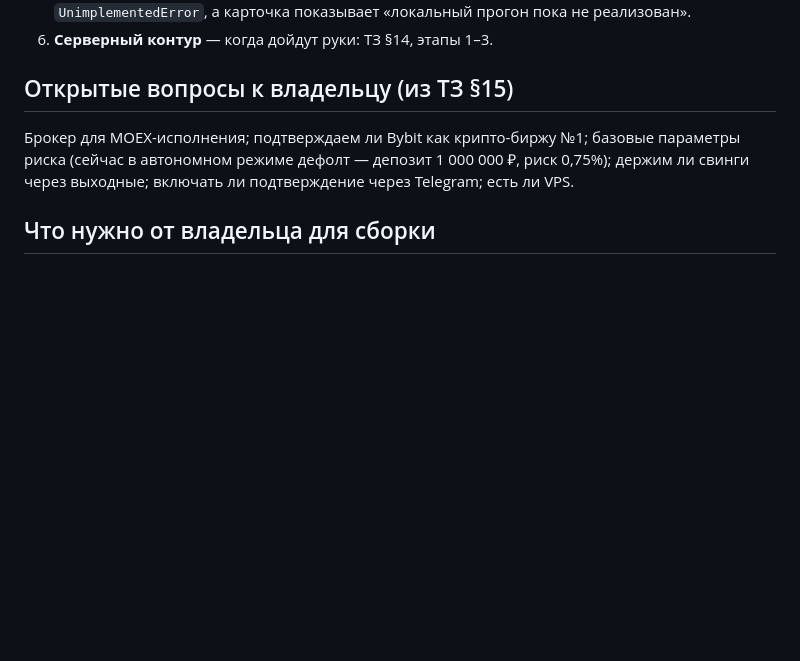
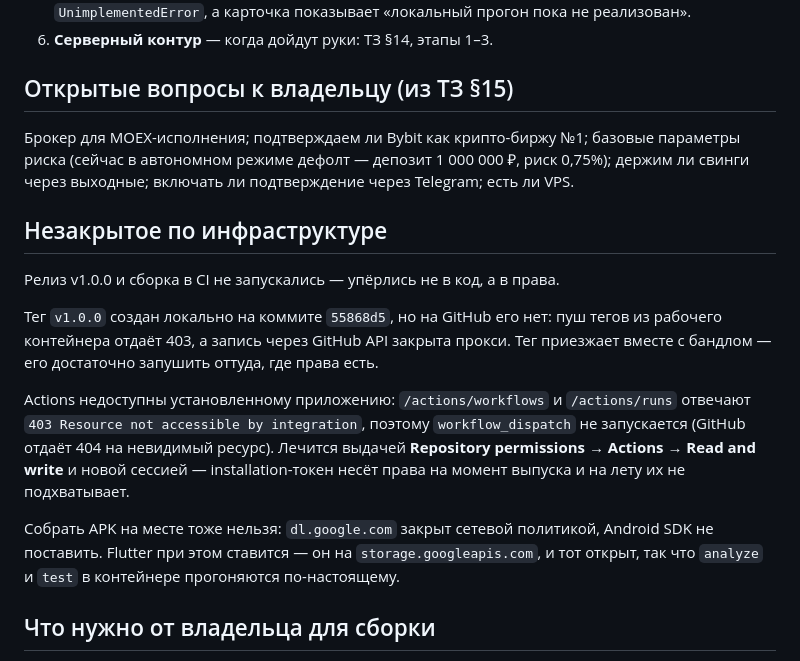
Before and after one commit to compas-psy/signalAI-mobileApp, a Markdown page: HANDOFF.md, the part around the change. GitHub-like rendering; blank space fills up the shorter version.

Commit message:
HANDOFF: незакрытое по правам — теги, Actions, сборка APK
Релиз и CI не запускались не из-за кода. Пуш тегов из контейнера отдаёт
403, запись через GitHub API закрыта прокси, а Actions не видны
установленному приложению (403 Resource not accessible by integration),
поэтому workflow_dispatch отвечает 404. Лечится правом Actions: read and
write и новой сессией — installation-токен не подхватывает права на лету.

APK на месте не собрать: dl.google.com закрыт, Android SDK не поставить.
Flutter ставится со storage.googleapis.com, поэтому analyze и test в
контейнере прогоняются по-настоящему.

Co-Authored-By: Claude Opus 5 <noreply@anthropic.com>
Claude-Session: https://claude.ai/code/session_01RUrdsGoenpQHJqEYvxSZVC

```diff
--- a/HANDOFF.md
+++ b/HANDOFF.md
@@ -117,6 +117,27 @@ APK в контейнере тоже не собирался: `dl.google.com` з
 0,75%); держим ли свинги через выходные; включать ли подтверждение через
 Telegram; есть ли VPS.
 
+## Незакрытое по инфраструктуре
+
+Релиз v1.0.0 и сборка в CI не запускались — упёрлись не в код, а в права.
+
+Тег `v1.0.0` создан локально на коммите `55868d5`, но на GitHub его нет: пуш
+тегов из рабочего контейнера отдаёт 403, а запись через GitHub API закрыта
+прокси. Тег приезжает вместе с бандлом — его достаточно запушить оттуда, где
+права есть.
+
+Actions недоступны установленному приложению: `/actions/workflows` и
+`/actions/runs` отвечают `403 Resource not accessible by integration`, поэтому
+`workflow_dispatch` не запускается (GitHub отдаёт 404 на невидимый ресурс).
+Лечится выдачей **Repository permissions → Actions → Read and write** и новой
+сессией — installation-токен несёт права на момент выпуска и на лету их не
+подхватывает.
+
+Собрать APK на месте тоже нельзя: `dl.google.com` закрыт сетевой политикой,
+Android SDK не поставить. Flutter при этом ставится — он на
+`storage.googleapis.com`, и тот открыт, так что `analyze` и `test` в контейнере
+прогоняются по-настоящему.
+
 ## Что нужно от владельца для сборки
 
 Секреты в `Settings → Secrets and variables → Actions`: `ANDROID_KEYSTORE_BASE64`,
```
